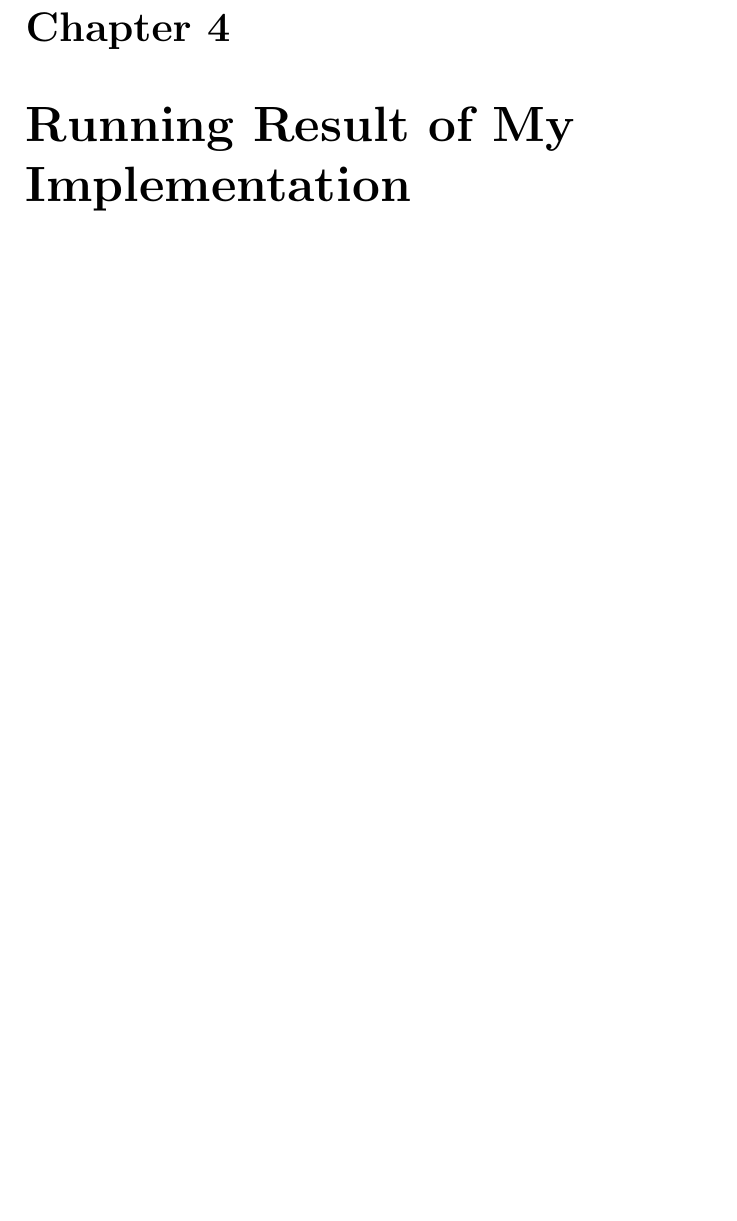
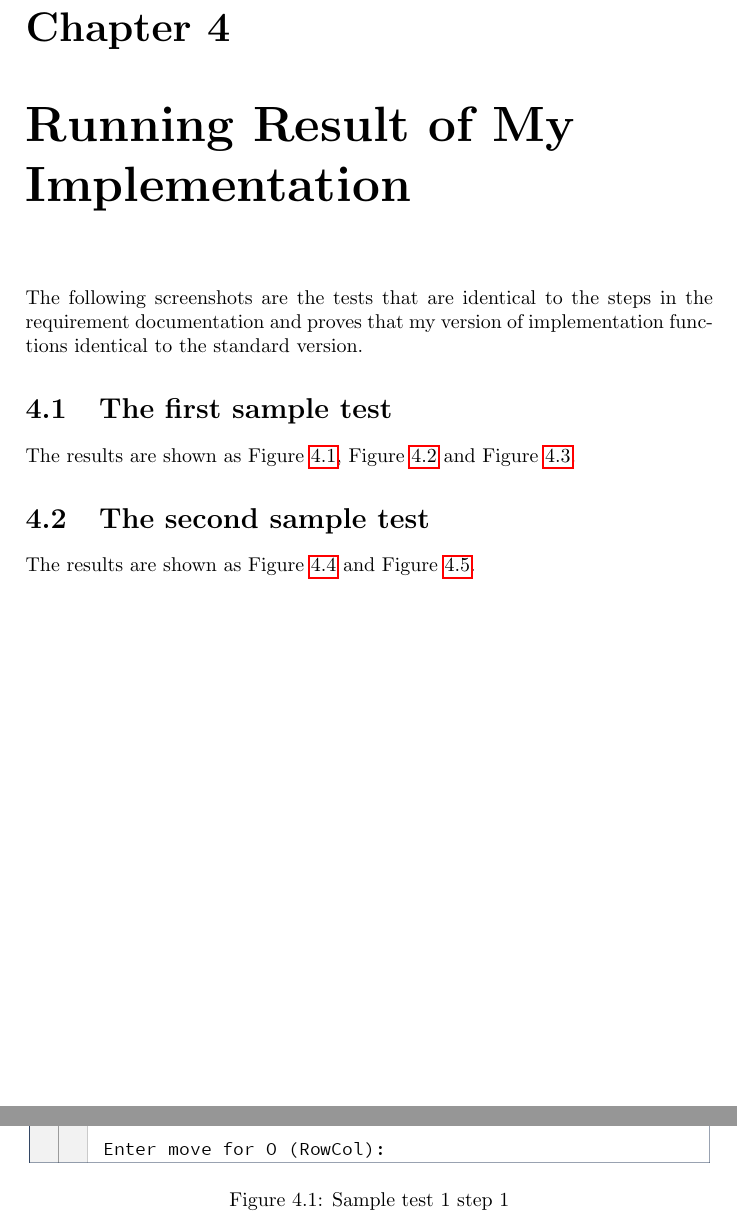
Before and after one commit to StrayBird-ATSH/DocumentationForOOPCourse, a LaTeX thesis (report.tex): part of page 14 of 15 before the commit and two parts of pages 14 and 15 of 20 after it, the two joined at a grey line, cut so that both start at the same text, the shorter picture padded with empty space. The pictures show the PDF file report.pdf that the author committed with the source.

Commit message:
A draft finish version of the documentation.
Added the screen shots.

```diff
--- a/report.tex
+++ b/report.tex
@@ -147,14 +147,50 @@ In this code, the variable \emph{piece} is declared with the abstract class \emp
 \section{UML Diagram for the structure of the project}
 \begin{figure}
   \centering
-  \includegraphics[width=14cm]{Top-LevelPackage.png}
+  \includegraphics[width=15cm]{Top-LevelPackage.png}
   \caption{UML diagram of top-level package}\label{1}
 \end{figure}
 
 \chapter{Running Result of My Implementation}
+The following screenshots are the tests that are identical to the steps in the requirement documentation and proves that my version of implementation functions identical to the standard version.
+\section{The first sample test}
+The results are shown as Figure \ref{2}, Figure \ref{3} and Figure \ref{4}.
+
+\begin{figure}
+  \centering
+  \includegraphics[width=12cm]{Capture1.png}
+  \caption{Sample test 1 step 1}\label{2}
+\end{figure}
 
 
+\begin{figure}
+  \centering
+  \includegraphics[width=12cm]{Capture2.png}
+  \caption{Sample test 1 step 2}\label{3}
+\end{figure}
 
+
+\begin{figure}
+  \centering
+  \includegraphics[width=12cm]{Capture3.png}
+  \caption{Sample test 1 step 3}\label{4}
+\end{figure}
+
+\section{The second sample test}
+The results are shown as Figure \ref{5} and Figure \ref{6}.
+
+\begin{figure}
+  \centering
+  \includegraphics[width=12cm]{Capture4.png}
+  \caption{Sample test 2 step 1}\label{5}
+\end{figure}
+
+
+\begin{figure}
+  \centering
+  \includegraphics[width=12cm]{Capture5.png}
+  \caption{Sample test 2 step 2}\label{6}
+\end{figure}
 
 
 
```
Also changed, not shown: Capture1.PNG (added), Capture2.PNG (added), Capture3.PNG (added), Capture4.PNG (added), Capture5.PNG (added), report.pdf.
